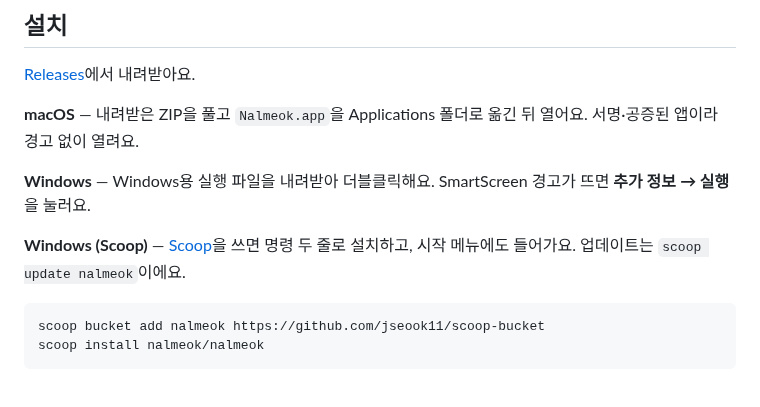
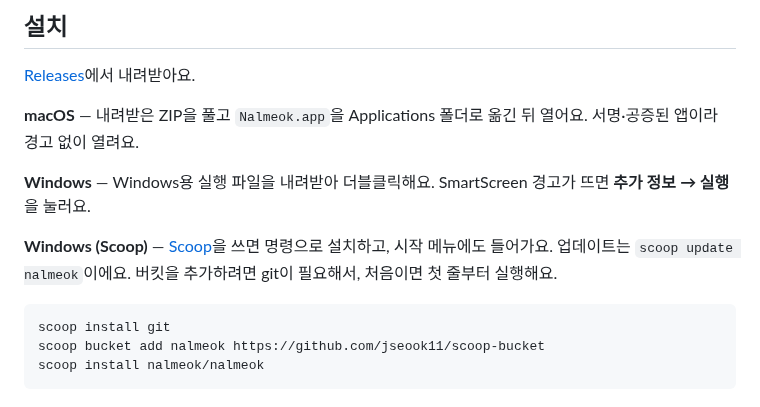
Before and after one commit to jseook11/nalmeok, a Markdown page: README.md, the part around the change. GitHub-like rendering.

Commit message:
docs: Scoop 안내에 git 설치 단계 추가

````diff
--- a/README.md
+++ b/README.md
@@ -25,9 +25,10 @@
 
 **Windows** — Windows용 실행 파일을 내려받아 더블클릭해요. SmartScreen 경고가 뜨면 **추가 정보 → 실행**을 눌러요.
 
-**Windows (Scoop)** — [Scoop](https://scoop.sh)을 쓰면 명령 두 줄로 설치하고, 시작 메뉴에도 들어가요. 업데이트는 `scoop update nalmeok`이에요.
+**Windows (Scoop)** — [Scoop](https://scoop.sh)을 쓰면 명령으로 설치하고, 시작 메뉴에도 들어가요. 업데이트는 `scoop update nalmeok`이에요. 버킷을 추가하려면 git이 필요해서, 처음이면 첫 줄부터 실행해요.
 
 ```powershell
+scoop install git
 scoop bucket add nalmeok https://github.com/jseook11/scoop-bucket
 scoop install nalmeok/nalmeok
 ```
````
